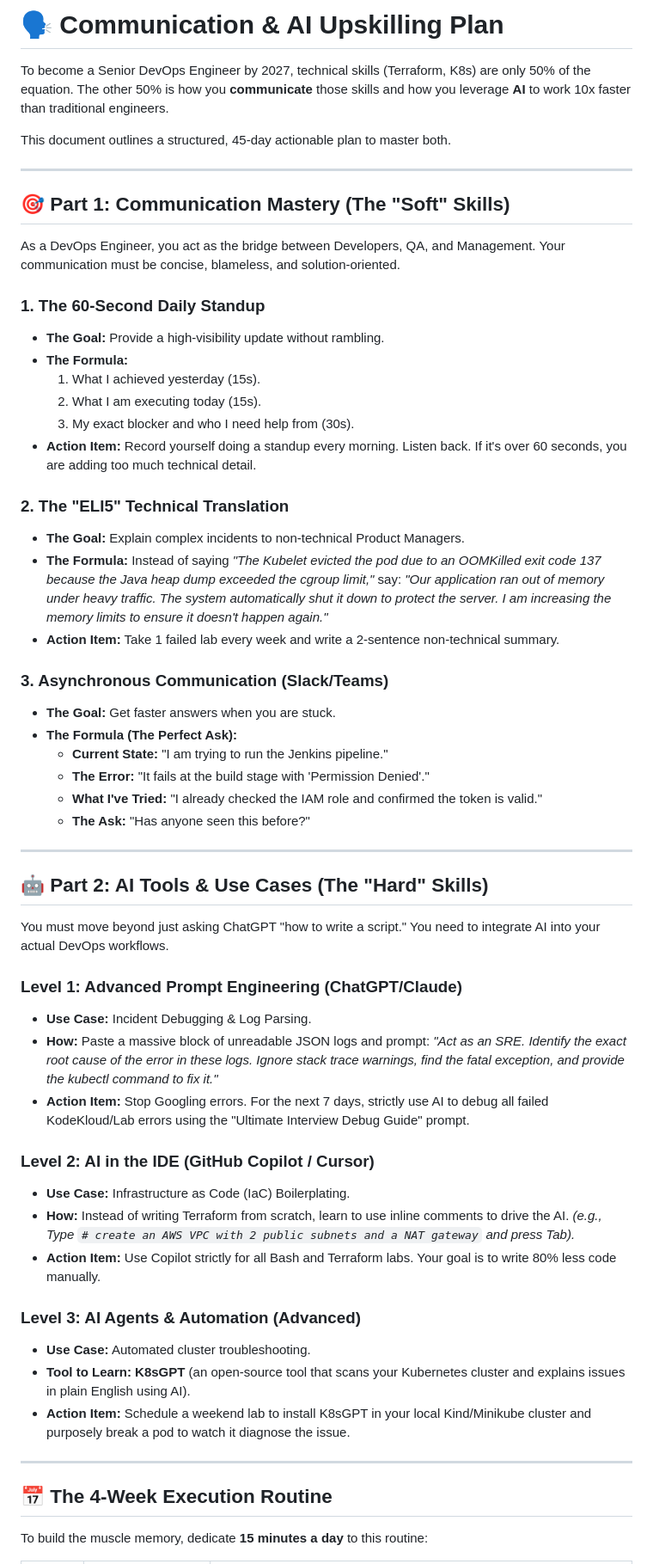
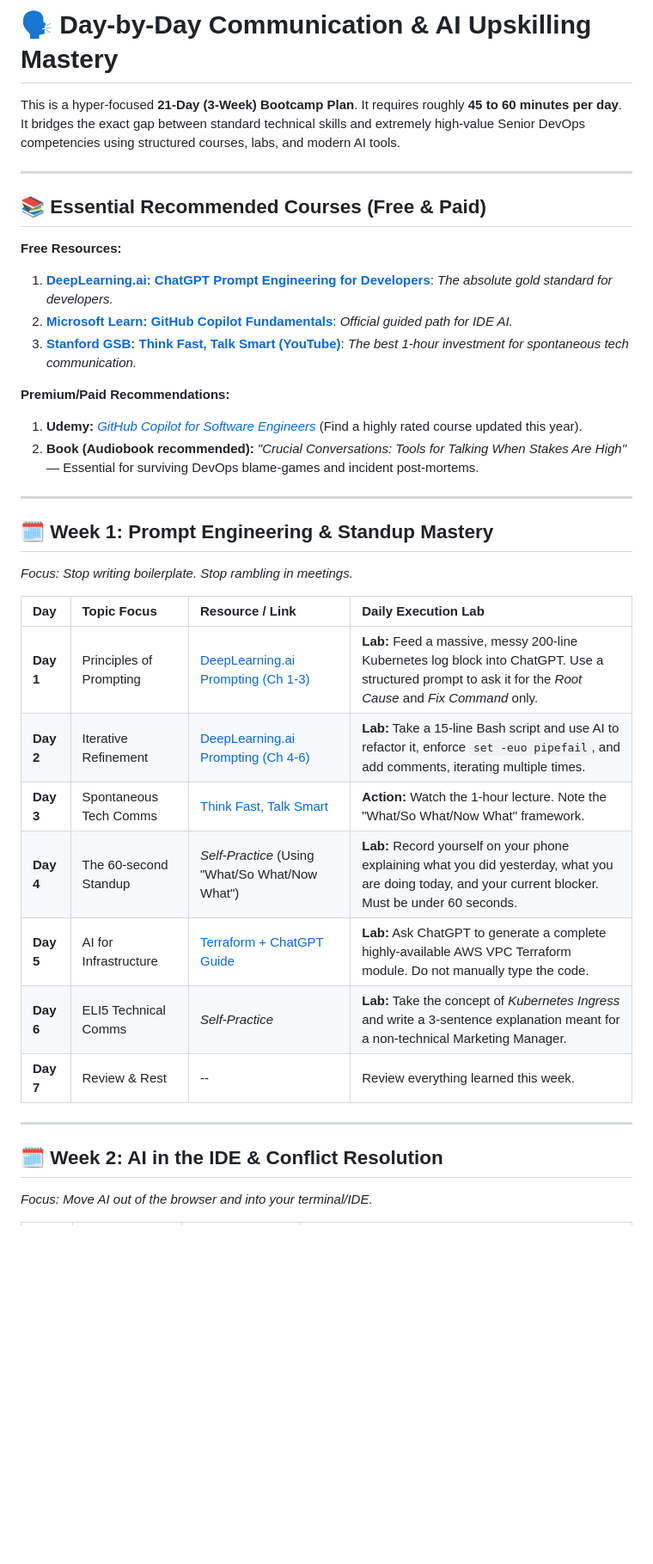
Before and after one commit to imranshs08/job, a Markdown page: 09-AI-Skills-Guide/02-Comm-and-AI-Upskill-Plan.md, the part around one of its changes. Shown at 86% size. Drawn GitHub-style; blank space fills up the shorter version.

Commit message:
docs(guide): rewrite AI upskill plan into 21-day granular curriculum

```diff
--- a/09-AI-Skills-Guide/02-Comm-and-AI-Upskill-Plan.md
+++ b/09-AI-Skills-Guide/02-Comm-and-AI-Upskill-Plan.md
@@ -1,62 +1,39 @@
-# 🗣️ Communication & AI Upskilling Plan
+# 🗣️ Day-by-Day Communication & AI Upskilling Mastery
 
-To become a Senior DevOps Engineer by 2027, technical skills (Terraform, K8s) are only 50% of the equation. The other 50% is how you **communicate** those skills and how you leverage **AI** to work 10x faster than traditional engineers.
-
-This document outlines a structured, 45-day actionable plan to master both.
+This is a hyper-focused **21-Day (3-Week) Bootcamp Plan**. It requires roughly **45 to 60 minutes per day**. It bridges the exact gap between standard technical skills and extremely high-value Senior DevOps competencies using structured courses, labs, and modern AI tools.
 
 ---
 
-## 🎯 Part 1: Communication Mastery (The "Soft" Skills)
+## 📚 Essential Recommended Courses (Free & Paid)
 
-As a DevOps Engineer, you act as the bridge between Developers, QA, and Management. Your communication must be concise, blameless, and solution-oriented.
+**Free Resources:**
+1. **[DeepLearning.ai: ChatGPT Prompt Engineering for Developers](https://www.deeplearning.ai/short-courses/chatgpt-prompt-engineering-for-developers/)**: *The absolute gold standard for developers.*
+2. **[Microsoft Learn: GitHub Copilot Fundamentals](https://learn.microsoft.com/en-us/training/paths/copilot/)**: *Official guided path for IDE AI.*
+3. **[Stanford GSB: Think Fast, Talk Smart (YouTube)](https://www.youtube.com/watch?v=HAnw168huqA)**: *The best 1-hour investment for spontaneous tech communication.*
 
-### 1. The 60-Second Daily Standup
-* **The Goal:** Provide a high-visibility update without rambling.
-* **The Formula:**
-  1. What I achieved yesterday (15s).
-  2. What I am executing today (15s).
-  3. My exact blocker and who I need help from (30s).
-* **Action Item:** Record yourself doing a standup every morning. Listen back. If it's over 60 seconds, you are adding too much technical detail.
-
-### 2. The "ELI5" Technical Translation
-* **The Goal:** Explain complex incidents to non-technical Product Managers.
-* **The Formula:** Instead of saying *"The Kubelet evicted the pod due to an OOMKilled exit code 137 because the Java heap dump exceeded the cgroup limit,"* say:
-  *"Our application ran out of memory under heavy traffic. The system automatically shut it down to protect the server. I am increasing the memory limits to ensure it doesn't happen again."*
-* **Action Item:** Take 1 failed lab every week and write a 2-sentence non-technical summary.
-
-### 3. Asynchronous Communication (Slack/Teams)
-* **The Goal:** Get faster answers when you are stuck.
-* **The Formula (The Perfect Ask):**
-  * **Current State:** "I am trying to run the Jenkins pipeline."
-  * **The Error:** "It fails at the build stage with 'Permission Denied'."
-  * **What I've Tried:** "I already checked the IAM role and confirmed the token is valid."
-  * **The Ask:** "Has anyone seen this before?"
+**Premium/Paid Recommendations:**
+1. **Udemy:** *[GitHub Copilot for Software Engineers](https://www.udemy.com/)* (Find a highly rated course updated this year).
+2. **Book (Audiobook recommended):** *"Crucial Conversations: Tools for Talking When Stakes Are High"* — Essential for surviving DevOps blame-games and incident post-mortems.
 
 ---
 
-## 🤖 Part 2: AI Tools & Use Cases (The "Hard" Skills)
+## 🗓️ Week 1: Prompt Engineering & Standup Mastery
 
-You must move beyond just asking ChatGPT "how to write a script." You need to integrate AI into your actual DevOps workflows.
+*Focus: Stop writing boilerplate. Stop rambling in meetings.*
 
-### Level 1: Advanced Prompt Engineering (ChatGPT/Claude)
-* **Use Case:** Incident Debugging & Log Parsing.
-* **How:** Paste a massive block of unreadable JSON logs and prompt: *"Act as an SRE. Identify the exact root cause of the error in these logs. Ignore stack trace warnings, find the fatal exception, and provide the kubectl command to fix it."*
-* **Action Item:** Stop Googling errors. For the next 7 days, strictly use AI to debug all failed KodeKloud/Lab errors using the "Ultimate Interview Debug Guide" prompt.
-
-### Level 2: AI in the IDE (GitHub Copilot / Cursor)
-* **Use Case:** Infrastructure as Code (IaC) Boilerplating.
-* **How:** Instead of writing Terraform from scratch, learn to use inline comments to drive the AI.
-  *(e.g., Type `# create an AWS VPC with 2 public subnets and a NAT gateway` and press Tab).*
-* **Action Item:** Use Copilot strictly for all Bash and Terraform labs. Your goal is to write 80% less code manually.
-
-### Level 3: AI Agents & Automation (Advanced)
-* **Use Case:** Automated cluster troubleshooting.
-* **Tool to Learn:** **K8sGPT** (an open-source tool that scans your Kubernetes cluster and explains issues in plain English using AI).
-* **Action Item:** Schedule a weekend lab to install K8sGPT in your local Kind/Minikube cluster and purposely break a pod to watch it diagnose the issue.
+| Day | Topic Focus | Resource / Link | Daily Execution Lab |
+|:---|:---|:---|:---|
+| **Day 1** | Principles of Prompting | [DeepLearning.ai Prompting (Ch 1-3)](https://www.deeplearning.ai/short-courses/chatgpt-prompt-engineering-for-developers/) | **Lab:** Feed a massive, messy 200-line Kubernetes log block into ChatGPT. Use a structured prompt to ask it for the *Root Cause* and *Fix Command* only. |
+| **Day 2** | Iterative Refinement | [DeepLearning.ai Prompting (Ch 4-6)](https://www.deeplearning.ai/short-courses/chatgpt-prompt-engineering-for-developers/) | **Lab:** Take a 15-line Bash script and use AI to refactor it, enforce `set -euo pipefail`, and add comments, iterating multiple times. |
+| **Day 3** | Spontaneous Tech Comms | [Think Fast, Talk Smart](https://www.youtube.com/watch?v=HAnw168huqA) | **Action:** Watch the 1-hour lecture. Note the "What/So What/Now What" framework. |
+| **Day 4** | The 60-second Standup | *Self-Practice* (Using "What/So What/Now What") | **Lab:** Record yourself on your phone explaining what you did yesterday, what you are doing today, and your current blocker. Must be under 60 seconds. |
+| **Day 5** | AI for Infrastructure | [Terraform + ChatGPT Guide](https://www.terraform.io/) | **Lab:** Ask ChatGPT to generate a complete highly-available AWS VPC Terraform module. Do not manually type the code. |
+| **Day 6** | ELI5 Technical Comms | *Self-Practice* | **Lab:** Take the concept of *Kubernetes Ingress* and write a 3-sentence explanation meant for a non-technical Marketing Manager. |
+| **Day 7** | Review & Rest | -- | Review everything learned this week. |
 
 ---
 
-## 📅 The 4-Week Execution Routine
+## 🗓️ Week 2: AI in the IDE & Conflict Resolution
 
-To build the muscle memory, dedicate **15 minutes a day** to this routine:
+*Focus: Move AI out of the browser and into your terminal/IDE.*
 
```
Also changed, not shown: other parts of 09-AI-Skills-Guide/02-Comm-and-AI-Upskill-Plan.md (+20 -11 lines).
